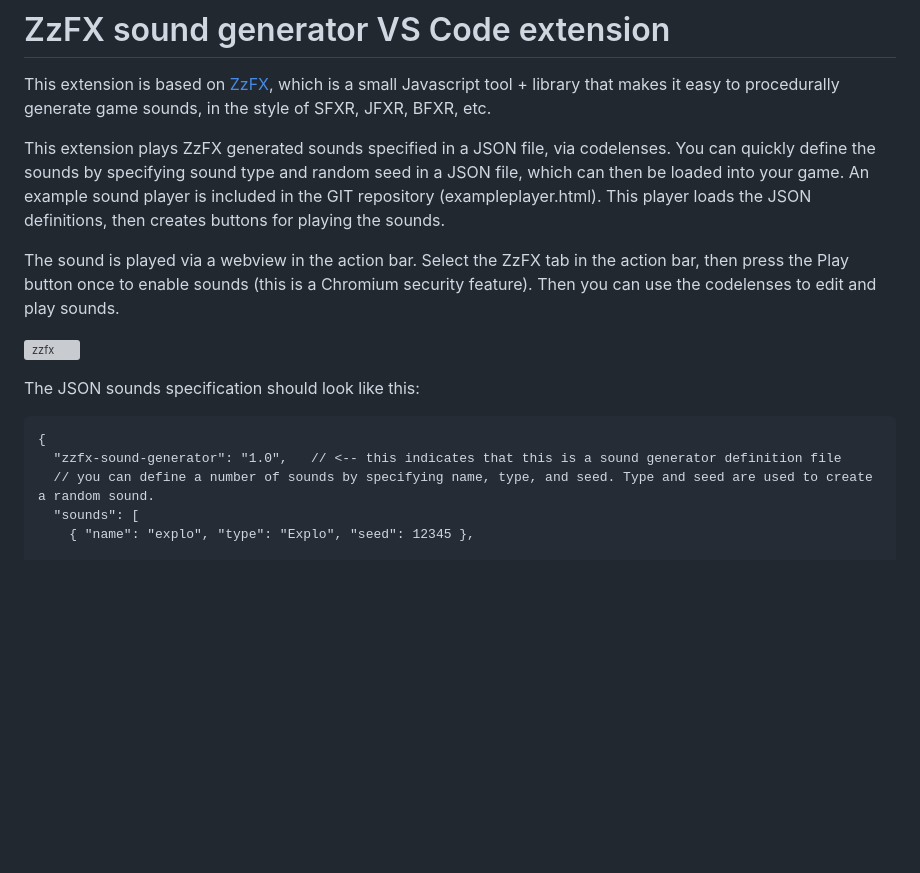
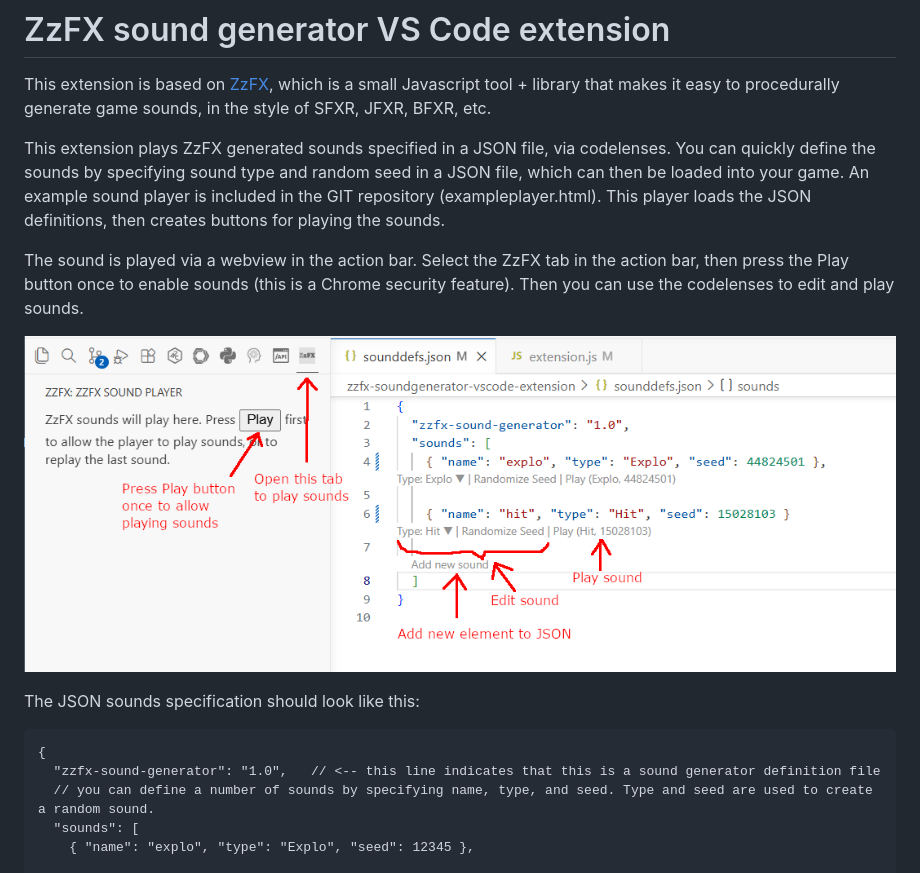
Before and after one commit to borisvanschooten/zzfx-soundgenerator-vscode-extension, a Markdown page: README.md, the part around the change. GitHub-like rendering; pictures changed too: zzfx-screenshot-with-annotations.png (added); blank space fills up the shorter version; grey boxes are pictures that could not be loaded.

Commit message:
Disabled Webview debug console; added missing screenshot.

````diff
--- a/README.md
+++ b/README.md
@@ -4,7 +4,7 @@ This extension is based on [ZzFX](https://killedbyapixel.github.io/ZzFX/), which
 
 This extension plays ZzFX generated sounds specified in a JSON file, via codelenses.  You can quickly define the sounds by specifying sound type and random seed in a JSON file, which can then be loaded into your game. An example sound player is included in the GIT repository (exampleplayer.html).  This player loads the JSON definitions, then creates buttons for playing the sounds.
 
-The sound is played via a webview in the action bar.  Select the ZzFX tab in the action bar, then press the Play button once to enable sounds (this is a Chromium security feature).  Then you can use the codelenses to edit and play sounds.
+The sound is played via a webview in the action bar.  Select the ZzFX tab in the action bar, then press the Play button once to enable sounds (this is a Chrome security feature).  Then you can use the codelenses to edit and play sounds.
 
 ![zzfx](./zzfx-screenshot-with-annotations.png)
 
@@ -14,7 +14,7 @@ The JSON sounds specification should look like this:
 
 ```
 {
-  "zzfx-sound-generator": "1.0",   // <-- this indicates that this is a sound generator definition file
+  "zzfx-sound-generator": "1.0",   // <-- this line indicates that this is a sound generator definition file
   // you can define a number of sounds by specifying name, type, and seed. Type and seed are used to create a random sound.
   "sounds": [
 	{ "name": "explo", "type": "Explo", "seed": 12345 },
````
Also changed, not shown: 3 other files.
